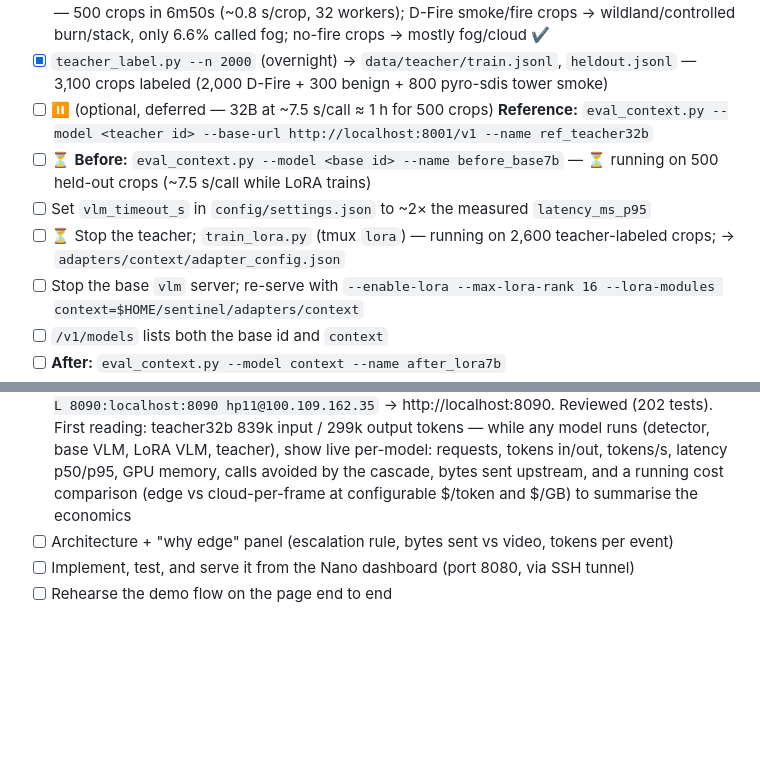
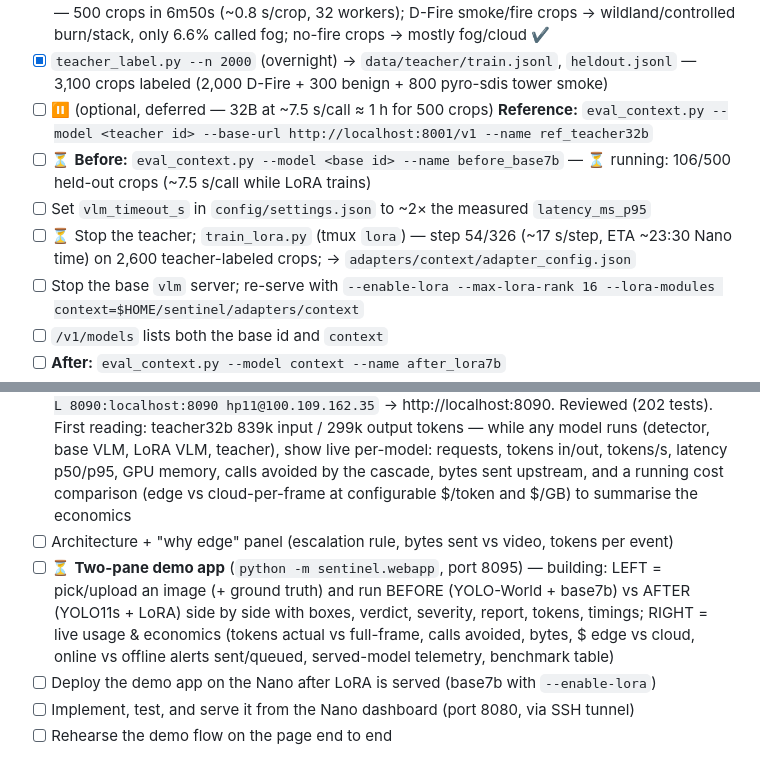
Before and after one commit to IamSavitha/wildfire-edge-sentinel-hp-sjsu-hack, a Markdown page: docs/PROGRESS.md, 2 parts joined by grey strips. Rendered like a GitHub page; blank space fills up the shorter version.

Commit message:
docs: progress — demo app in progress, LoRA 54/326, BEFORE eval 106/500

```diff
--- a/docs/PROGRESS.md
+++ b/docs/PROGRESS.md
@@ -63,9 +63,9 @@ Tick a box (`- [x]`) when a step is done. Steps are in the order to run them. Co
 - [x] `teacher_label.py --n 200` → check progress, several `source_type`s, note seconds per image — 500 crops in 6m50s (~0.8 s/crop, 32 workers); D-Fire smoke/fire crops → wildland/controlled burn/stack, only 6.6% called fog; no-fire crops → mostly fog/cloud ✔
 - [x] `teacher_label.py --n 2000` (overnight) → `data/teacher/train.jsonl`, `heldout.jsonl` — 3,100 crops labeled (2,000 D-Fire + 300 benign + 800 pyro-sdis tower smoke)
 - [ ] ⏸ (optional, deferred — 32B at ~7.5 s/call ≈ 1 h for 500 crops) **Reference:** `eval_context.py --model <teacher id> --base-url http://localhost:8001/v1 --name ref_teacher32b`
-- [ ] ⏳ **Before:** `eval_context.py --model <base id> --name before_base7b` — ⏳ running on 500 held-out crops (~7.5 s/call while LoRA trains)
+- [ ] ⏳ **Before:** `eval_context.py --model <base id> --name before_base7b` — ⏳ running: 106/500 held-out crops (~7.5 s/call while LoRA trains)
 - [ ] Set `vlm_timeout_s` in `config/settings.json` to ~2× the measured `latency_ms_p95`
-- [ ] ⏳ Stop the teacher; `train_lora.py` (tmux `lora`) — running on 2,600 teacher-labeled crops; → `adapters/context/adapter_config.json`
+- [ ] ⏳ Stop the teacher; `train_lora.py` (tmux `lora`) — step 54/326 (~17 s/step, ETA ~23:30 Nano time) on 2,600 teacher-labeled crops; → `adapters/context/adapter_config.json`
 - [ ] Stop the base `vlm` server; re-serve with `--enable-lora --max-lora-rank 16 --lora-modules context=$HOME/sentinel/adapters/context`
 - [ ] `/v1/models` lists both the base id and `context`
 - [ ] **After:** `eval_context.py --model context --name after_lora7b`
@@ -111,6 +111,8 @@ Tick a box (`- [x]`) when a step is done. Steps are in the order to run them. Co
 - [ ] Results panel that reads `results/*.json` (detector mAP, VLM accuracy, end-to-end precision/recall, cost model)
 - [x] **Live comparative metrics dashboard** — live on the Nano (tmux `monitor`, port 8090): `ssh -N -L 8090:localhost:8090 hp11@100.109.162.35` → http://localhost:8090. Reviewed (202 tests). First reading: teacher32b 839k input / 299k output tokens — while any model runs (detector, base VLM, LoRA VLM, teacher), show live per-model: requests, tokens in/out, tokens/s, latency p50/p95, GPU memory, calls avoided by the cascade, bytes sent upstream, and a running cost comparison (edge vs cloud-per-frame at configurable $/token and $/GB) to summarise the economics
 - [ ] Architecture + "why edge" panel (escalation rule, bytes sent vs video, tokens per event)
+- [ ] ⏳ **Two-pane demo app** (`python -m sentinel.webapp`, port 8095) — building: LEFT = pick/upload an image (+ ground truth) and run BEFORE (YOLO-World + base7b) vs AFTER (YOLO11s + LoRA) side by side with boxes, verdict, severity, report, tokens, timings; RIGHT = live usage & economics (tokens actual vs full-frame, calls avoided, bytes, $ edge vs cloud, online vs offline alerts sent/queued, served-model telemetry, benchmark table)
+- [ ] Deploy the demo app on the Nano after LoRA is served (base7b with `--enable-lora`)
 - [ ] Implement, test, and serve it from the Nano dashboard (port 8080, via SSH tunnel)
 - [ ] Rehearse the demo flow on the page end to end
 
```
Also changed, not shown: other parts of docs/PROGRESS.md (+1 -1 lines).
